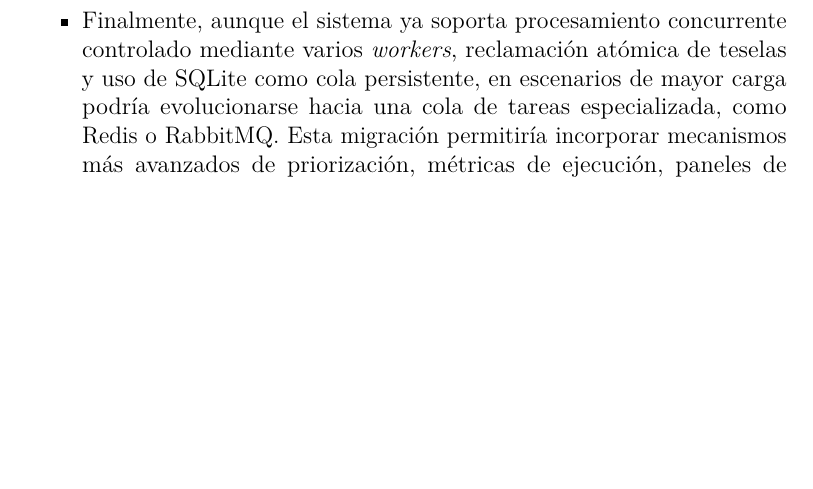
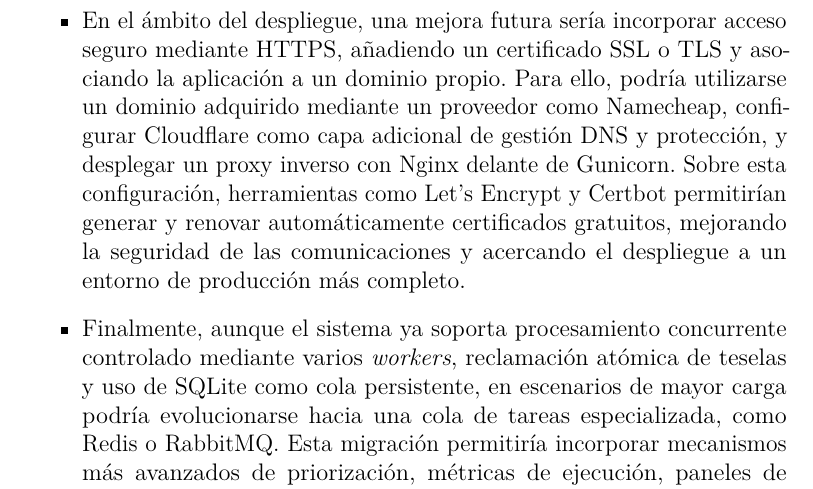
Before and after one commit to Marcurio22/TFG-Marcos-Zamorano, a LaTeX book (doc/memoria.tex, which reads doc/tex/7_Conclusiones_Lineas_de_trabajo_futuras.tex): part of page 70 of 77, cut at the place of the change, the shorter picture padded with empty space. Compiled offline with pdfLaTeX.

Commit message:
Redactar certificado SSL en líneas futuras
Closes #195

```diff
--- a/doc/tex/7_Conclusiones_Lineas_de_trabajo_futuras.tex
+++ b/doc/tex/7_Conclusiones_Lineas_de_trabajo_futuras.tex
@@ -41,5 +41,7 @@ A partir del trabajo realizado, las líneas de mejora identificadas son las sigu
 
 	\item Desde el punto de vista algorítmico, sería conveniente incorporar un módulo de evaluación asistida que permitiese comparar las trazas generadas con anotaciones manuales de referencia. Esto permitiría calcular métricas como \textit{IoU}, \textit{Dice}, \textit{accuracy}, \textit{recall} o $F_1$ sobre imágenes concretas, facilitando la validación de nuevos modelos y el análisis cuantitativo de su rendimiento en escenarios reales.
 
+	\item En el ámbito del despliegue, una mejora futura sería incorporar acceso seguro mediante HTTPS, añadiendo un certificado SSL o TLS y asociando la aplicación a un dominio propio. Para ello, podría utilizarse un dominio adquirido mediante un proveedor como Namecheap, configurar Cloudflare como capa adicional de gestión DNS y protección, y desplegar un proxy inverso con Nginx delante de Gunicorn. Sobre esta configuración, herramientas como Let’s Encrypt y Certbot permitirían generar y renovar automáticamente certificados gratuitos, mejorando la seguridad de las comunicaciones y acercando el despliegue a un entorno de producción más completo.
+
 	\item Finalmente, aunque el sistema ya soporta procesamiento concurrente controlado mediante varios \textit{workers}, reclamación atómica de teselas y uso de SQLite como cola persistente, en escenarios de mayor carga podría evolucionarse hacia una cola de tareas especializada, como Redis o RabbitMQ. Esta migración permitiría incorporar mecanismos más avanzados de priorización, métricas de ejecución, paneles de monitorización, cancelaciones más finas y un escalado horizontal más robusto para contextos multiusuario o colecciones de gran tamaño.
 \end{itemize}
```
Also changed, not shown: 1 other file.
